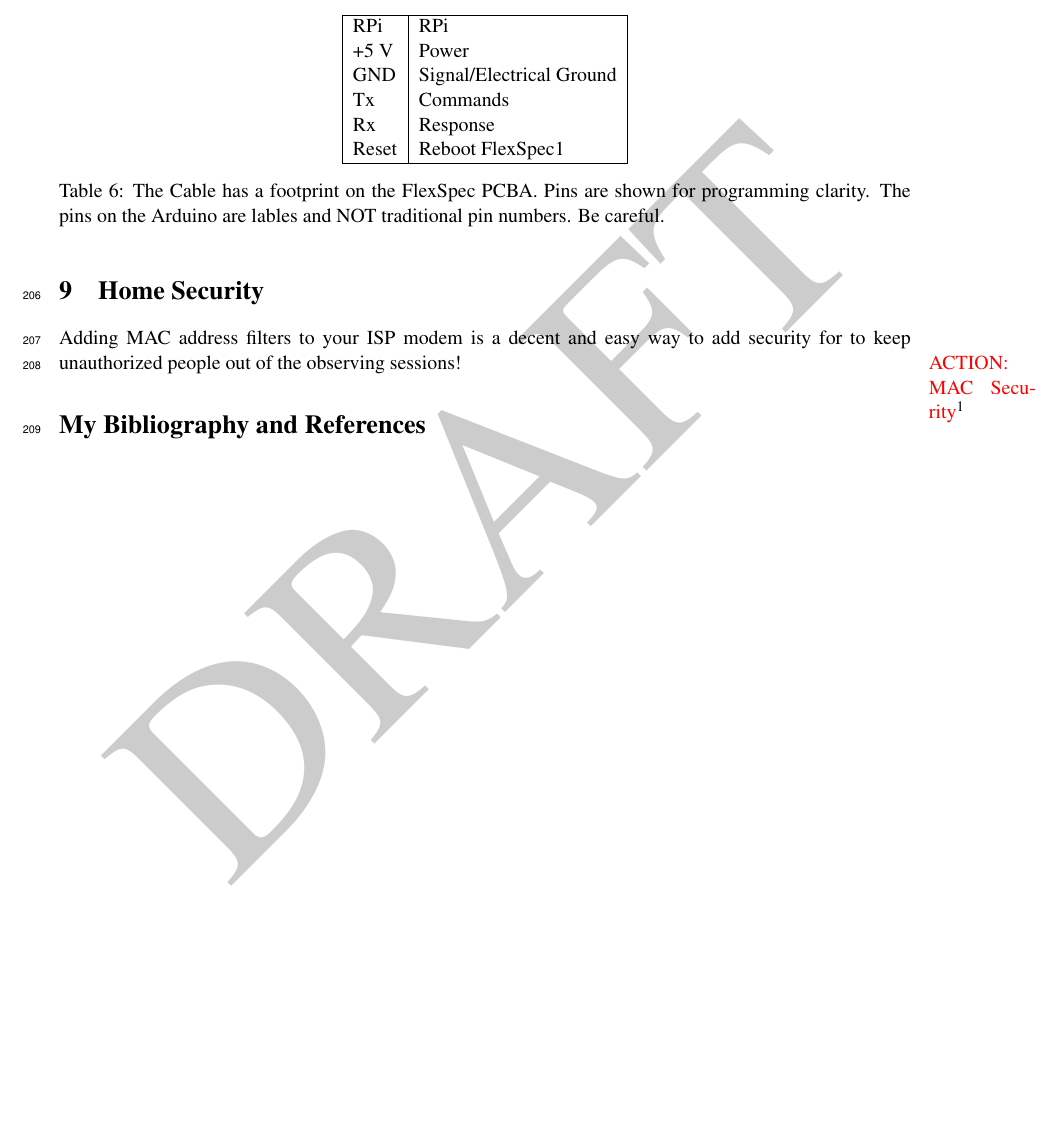
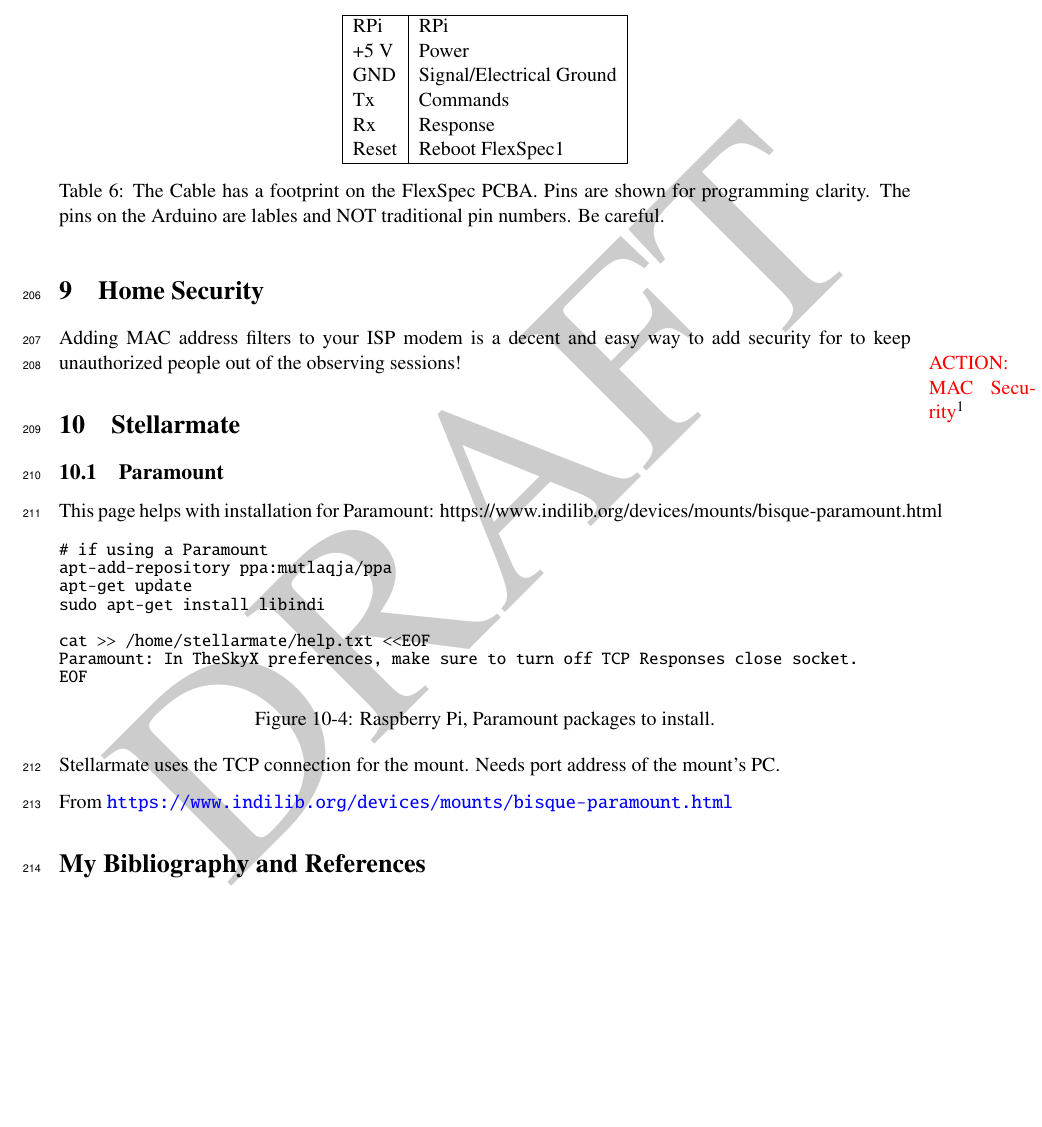
Before and after one commit to The-SMTSci/FlexSpec1, a LaTeX document (RaspberryPi/PuTTYXmingPDF.tex, which reads RaspberryPi/Stellarmate.tex): part of page 16 of 16 before the commit and part of page 16 of 18 after it, cut so that both start at the same text, the shorter picture padded with empty space. Compiled offline with pdfLaTeX.

Commit message:
Updated for Paramount

```diff
--- /dev/null
+++ b/RaspberryPi/Stellarmate.tex
@@ -0,0 +1,30 @@
+\section{Stellarmate}
+
+\subsection{Paramount}
+This page helps with installation for Paramount:
+https://www.indilib.org/devices/mounts/bisque-paramount.html
+
+\begin{figure}[h!]
+\centering
+\begingroup \fontsize{10pt}{10pt}
+\selectfont
+\begin{verbatim}
+# if using a Paramount
+apt-add-repository ppa:mutlaqja/ppa
+apt-get update
+sudo apt-get install libindi
+
+cat >> /home/stellarmate/help.txt <<EOF
+Paramount: In TheSkyX preferences, make sure to turn off TCP Responses close socket.
+EOF
+\end{verbatim}
+\endgroup
+\caption{Raspberry Pi, Paramount packages to install.}
+\label{figure:RaspberryPiParamount}
+\end{figure}
+
+Stellarmate uses the TCP connection for the mount. Needs port address of the mount's
+PC.
+
+
+From \url{https://www.indilib.org/devices/mounts/bisque-paramount.html}
```
Also changed, not shown: RaspberryPi/PuTTYXming.tex (+2 -2 lines), RaspberryPi/PuTTYXmingPDF.tex (+1 -1 lines), RaspberryPi/StellarMatePorts.tex (+0 -1 lines), RaspberryPi/PuTTYXmingPDF.pdf, RaspberryPi/images/smate_paramount_connection-2.png (added), RaspberryPi/images/smate_paramount_connection.png (added), RaspberryPi/images/smate_paramount_options-2.png (added), RaspberryPi/images/smate_paramount_options.png (added), RaspberryPi/images/smate_theskyx_config.png (added), RaspberryPi/Stellarmate.tex (24 more changed lines), 1 other file.
